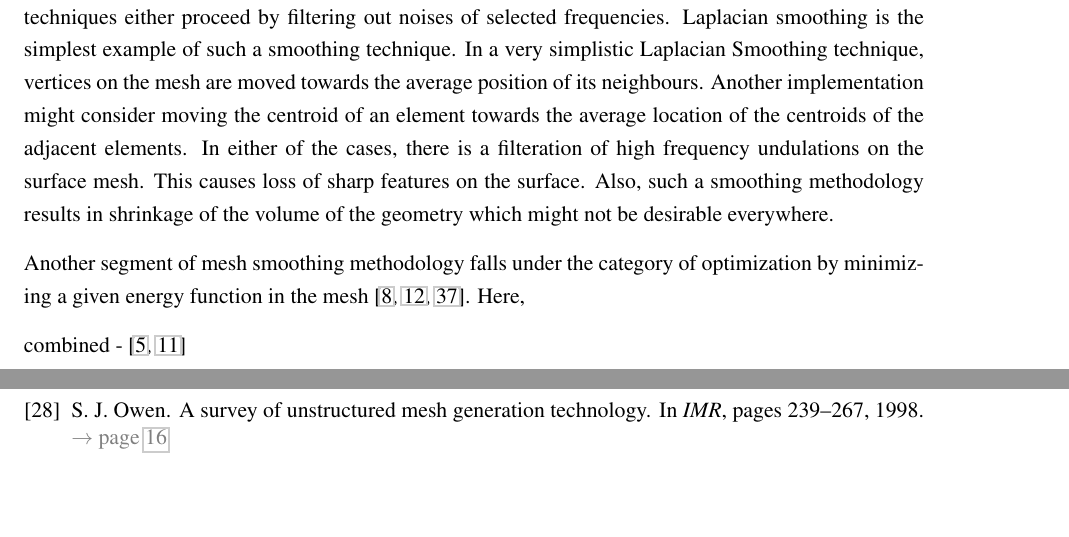
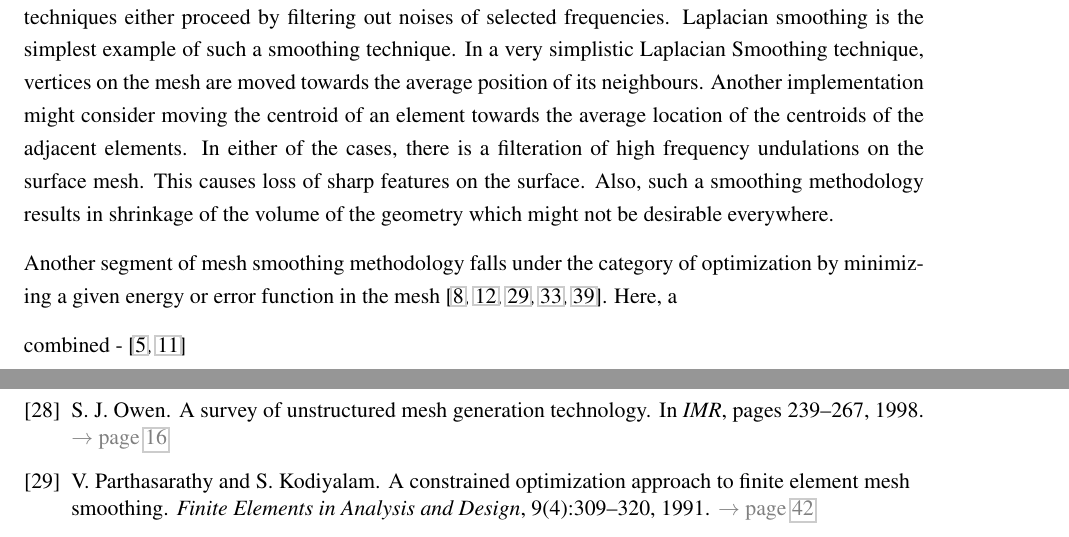
Before and after one commit to jasmeet9323/MAScThesis, a LaTeX thesis (diss.tex, which reads biblio.bib, methodology2.tex): two parts of pages 55 and 57 of 59, joined at a grey line, cut so that both start at the same text, the shorter picture padded with empty space. Compiled offline with pdfLaTeX.

Commit message:
Update Smoothing with references.

```diff
--- a/biblio.bib
+++ b/biblio.bib
@@ -436,3 +436,12 @@ author = "Jiyuan Tu and Guan-Heng Yeoh and Chaoqun Liu"
   year={1998},
   organization={Citeseer}
 }
+
+@article{parthasarathy1991constrained,
+  title={A constrained optimization approach to finite element mesh smoothing},
+  author={Parthasarathy, VN and Kodiyalam, Srinivas},
+  journal={Finite Elements in Analysis and Design},
+  volume={9},
+  number={4},
+  pages={309--320},
+  year={1991},
--- a/methodology2.tex
+++ b/methodology2.tex
@@ -157,6 +157,6 @@ As discussed earlier, some exceptions exist in the advancing layer mesh where al
 
 Mesh smoothing is the process of improving the quality of the mesh. However, the context in which quality is referred to changes with the application of the mesh. One segment of the mesh smoothing techniques either proceed by filtering out noises of selected frequencies. Laplacian smoothing is the simplest example of such a smoothing technique. In a very simplistic Laplacian Smoothing technique, vertices on the mesh are moved towards the average position of its neighbours. Another implementation might consider moving the centroid of an element towards the average location of the centroids of the adjacent elements. In either of the cases, there is a filteration of high frequency undulations on the surface mesh. This causes loss of sharp features on the surface. Also, such a smoothing methodology results in shrinkage of the volume of the geometry which might not be desirable everywhere.
 
-Another segment of mesh smoothing methodology falls under the category of optimization by minimizing a given energy function in the mesh \cite{freitag1997tetrahedral, zhou2000angle, chen2004mesh}. Here,
+Another segment of mesh smoothing methodology falls under the category of optimization by minimizing a given energy or error function in the mesh \cite{freitag1997tetrahedral, zhou2000angle, chen2004mesh, parthasarathy1991constrained, shephard1991automatic}. Here, a
 
 combined - \cite{freitag1997combining, canann1998approach}
```
Also changed, not shown: biblio.bib (13 more changed lines).
